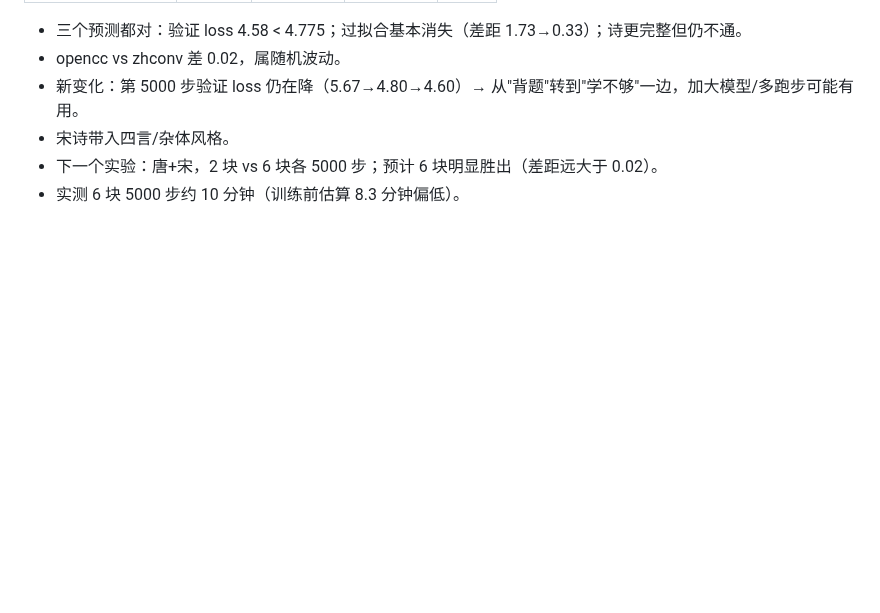
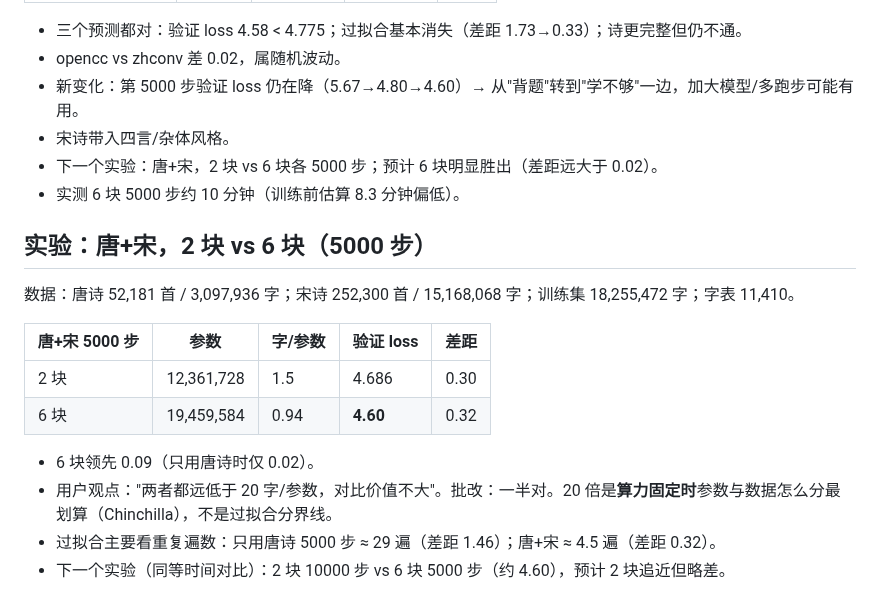
Before and after one commit to mgcpngn/ai-infra-journey, a Markdown page: journal/2026-10-15.md, the part around the change. Rendered like a GitHub page; blank space fills up the shorter version.

Commit message:
日志：唐+宋 2 块 vs 6 块，20 倍经验值的含义
Co-Authored-By: Claude Opus 5.5 (1M context) <noreply@anthropic.com>
Claude-Session: https://claude.ai/code/session_011nt8KegDxgBeWGtL5qhkq3

```diff
--- a/journal/2026-10-15.md
+++ b/journal/2026-10-15.md
@@ -140,3 +140,17 @@
 - 宋诗带入四言/杂体风格。
 - 下一个实验：唐+宋，2 块 vs 6 块各 5000 步；预计 6 块明显胜出（差距远大于 0.02）。
 - 实测 6 块 5000 步约 10 分钟（训练前估算 8.3 分钟偏低）。
+
+## 实验：唐+宋，2 块 vs 6 块（5000 步）
+
+数据：唐诗 52,181 首 / 3,097,936 字；宋诗 252,300 首 / 15,168,068 字；训练集 18,255,472 字；字表 11,410。
+
+| 唐+宋 5000 步 | 参数 | 字/参数 | 验证 loss | 差距 |
+|---|---|---|---|---|
+| 2 块 | 12,361,728 | 1.5 | 4.686 | 0.30 |
+| 6 块 | 19,459,584 | 0.94 | **4.60** | 0.32 |
+
+- 6 块领先 0.09（只用唐诗时仅 0.02）。
+- 用户观点："两者都远低于 20 字/参数，对比价值不大"。批改：一半对。20 倍是**算力固定时**参数与数据怎么分最划算（Chinchilla），不是过拟合分界线。
+- 过拟合主要看重复遍数：只用唐诗 5000 步 ≈ 29 遍（差距 1.46）；唐+宋 ≈ 4.5 遍（差距 0.32）。
+- 下一个实验（同等时间对比）：2 块 10000 步 vs 6 块 5000 步（约 4.60），预计 2 块追近但略差。
```
